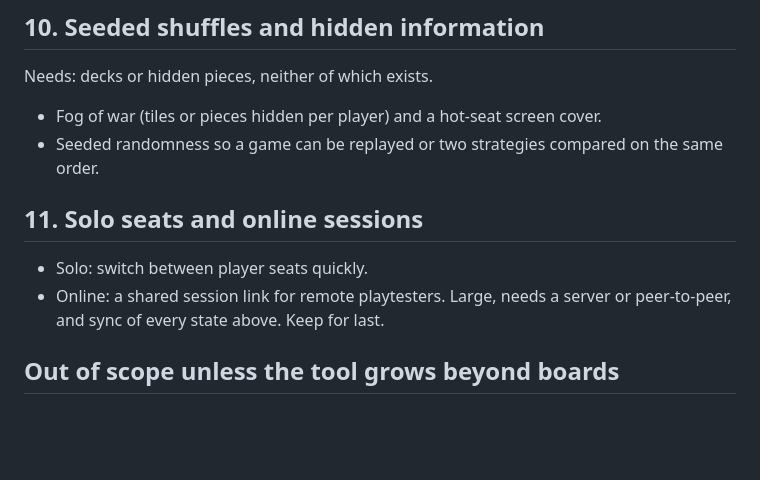
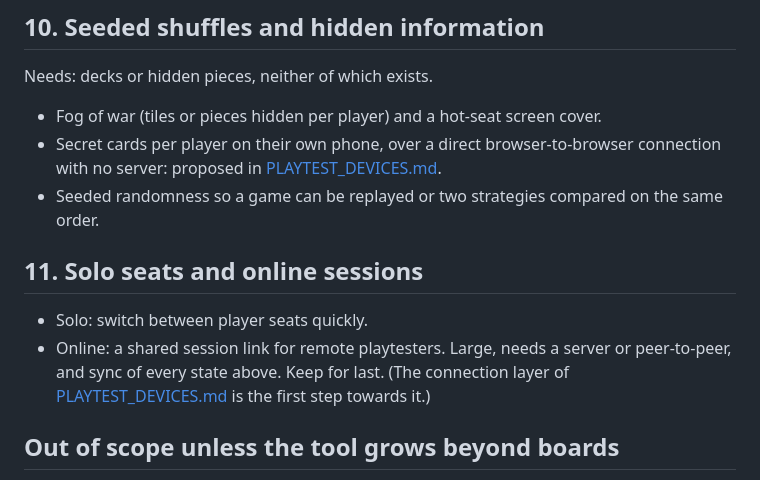
Before and after one commit to bremondr/protogames, a Markdown page: docs/PLAYTEST_IDEAS.md, the part around the change. Rendered like a GitHub page; blank space fills up the shorter version.

```diff
--- a/docs/PLAYTEST_IDEAS.md
+++ b/docs/PLAYTEST_IDEAS.md
@@ -62,11 +62,12 @@ Needs: pieces.
 ## 10. Seeded shuffles and hidden information
 Needs: decks or hidden pieces, neither of which exists.
 - Fog of war (tiles or pieces hidden per player) and a hot-seat screen cover.
+- Secret cards per player on their own phone, over a direct browser-to-browser connection with no server: proposed in [PLAYTEST_DEVICES.md](PLAYTEST_DEVICES.md).
 - Seeded randomness so a game can be replayed or two strategies compared on the same order.
 
 ## 11. Solo seats and online sessions
 - Solo: switch between player seats quickly.
-- Online: a shared session link for remote playtesters. Large, needs a server or peer-to-peer, and sync of every state above. Keep for last.
+- Online: a shared session link for remote playtesters. Large, needs a server or peer-to-peer, and sync of every state above. Keep for last. (The connection layer of [PLAYTEST_DEVICES.md](PLAYTEST_DEVICES.md) is the first step towards it.)
 
 ## Out of scope unless the tool grows beyond boards
 - Decks, hands, discard piles, draw and shuffle actions, card editing. This is a separate subsystem (a card model, art, layout, print), not an add-on to playtest.
```
Also changed, not shown: docs/PLAYTEST_DEVICES.md (added, +102 -0 lines).
